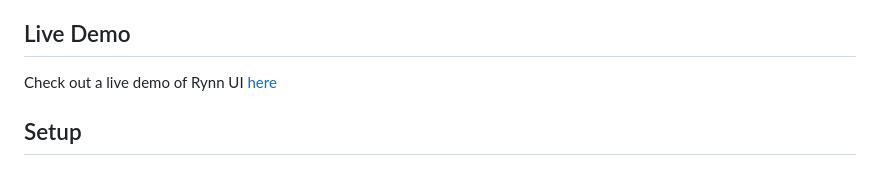
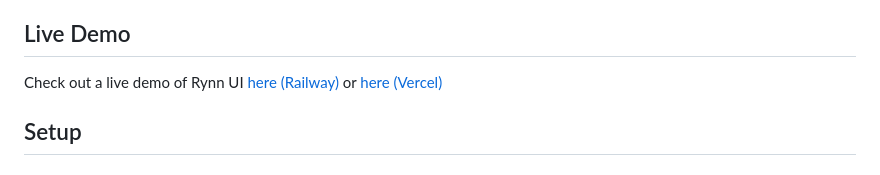
Before and after one commit to zmanias/Fandirr-Api-UI, a Markdown page: README.md, the part around the change. Rendered like a GitHub page.

```diff
--- a/README.md
+++ b/README.md
@@ -14,7 +14,7 @@ Rynn UI is a simple and easy-to-use API documentation interface built with Expre
 
 ## Live Demo
 
-Check out a live demo of Rynn UI [here](https://api.rynn-archive.biz.id)
+Check out a live demo of Rynn UI [here (Railway)](https://api.rynn-archive.biz.id) or [here (Vercel)](https://rynnn-ui.vercel.app)
 
 ## Setup
 
```
